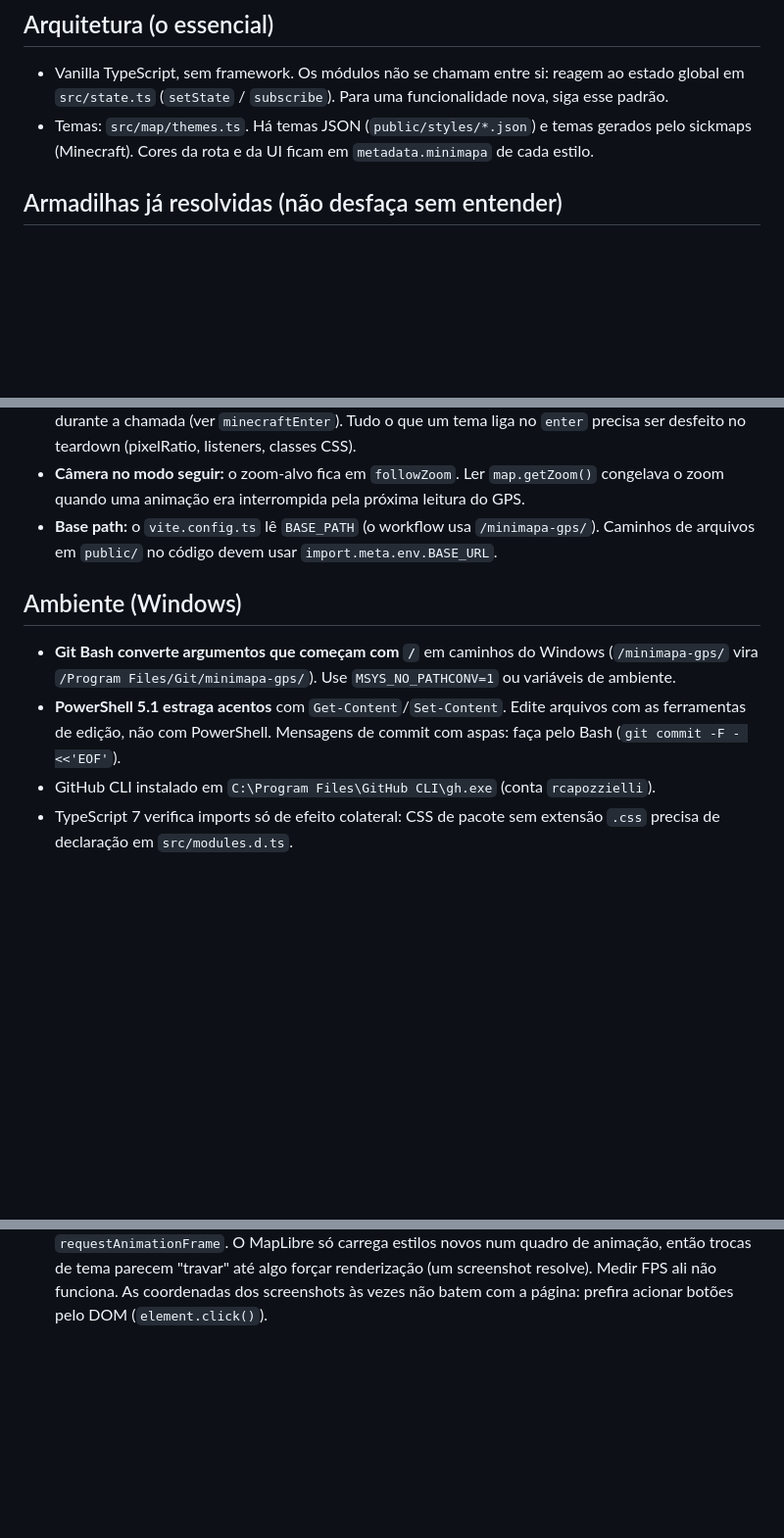
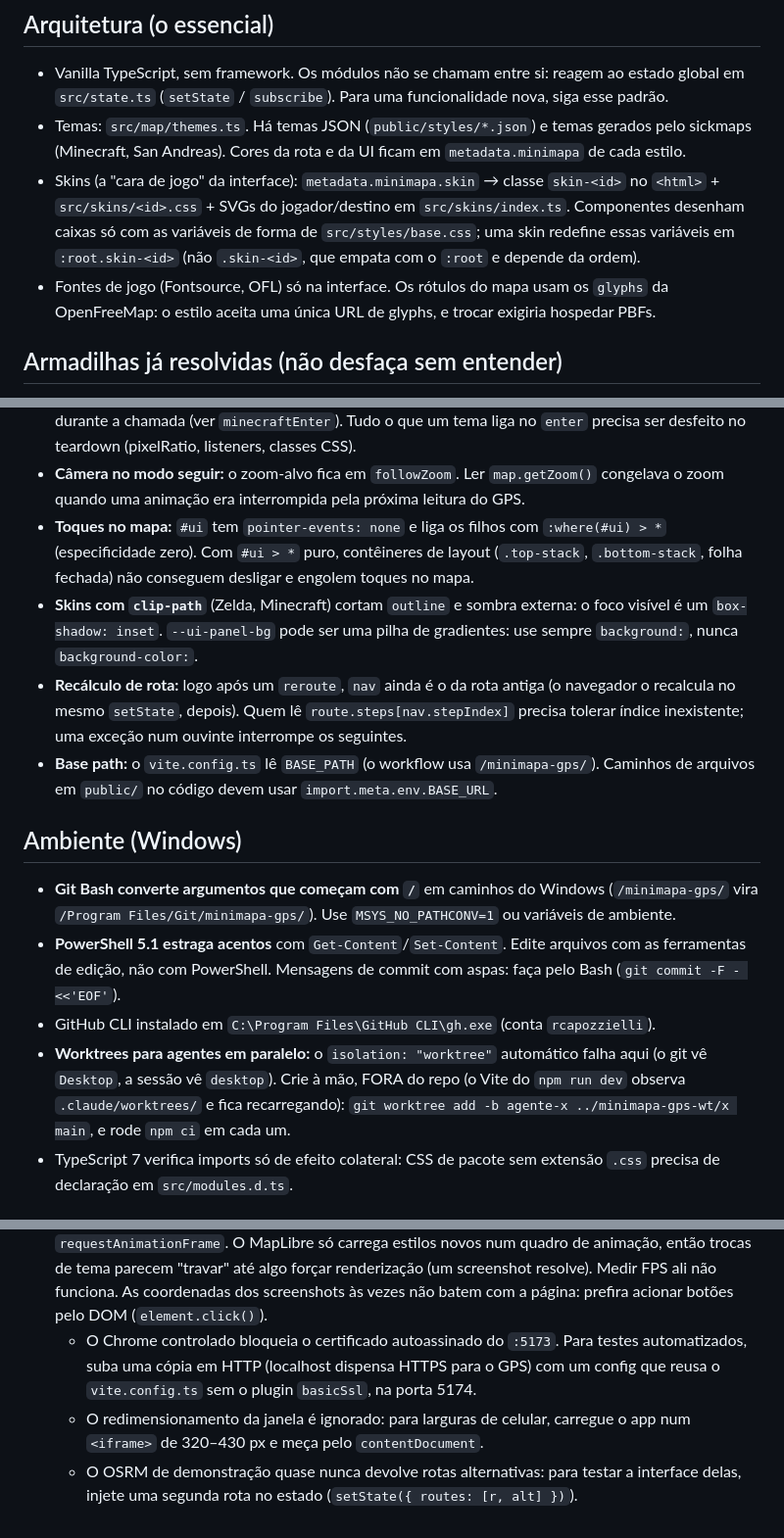
Before and after one commit to rcapozzielli/minimapa-gps, a Markdown page: CLAUDE.md, 3 parts joined by grey strips. Shown at 98% size. Rendered like a GitHub page; blank space fills up the shorter version.

Commit message:
CLAUDE.md: skins, armadilhas novas e dicas de teste
Contrato das skins, toques no mapa (:where), foco com clip-path, recálculo de rota,
worktrees manuais para agentes em paralelo e truques de teste no Claude in Chrome
(HTTP na 5174, iframe para larguras de celular, alternativas injetadas).

Co-Authored-By: Claude Opus 5.5 <noreply@anthropic.com>

```diff
--- a/CLAUDE.md
+++ b/CLAUDE.md
@@ -22,7 +22,14 @@ Contexto para o Claude Code. Visão geral, estrutura, como rodar e como criar te
 - Vanilla TypeScript, sem framework. Os módulos não se chamam entre si: reagem ao estado global
   em `src/state.ts` (`setState` / `subscribe`). Para uma funcionalidade nova, siga esse padrão.
 - Temas: `src/map/themes.ts`. Há temas JSON (`public/styles/*.json`) e temas gerados pelo
-  sickmaps (Minecraft). Cores da rota e da UI ficam em `metadata.minimapa` de cada estilo.
+  sickmaps (Minecraft, San Andreas). Cores da rota e da UI ficam em `metadata.minimapa` de cada
+  estilo.
+- Skins (a "cara de jogo" da interface): `metadata.minimapa.skin` → classe `skin-<id>` no
+  `<html>` + `src/skins/<id>.css` + SVGs do jogador/destino em `src/skins/index.ts`. Componentes
+  desenham caixas só com as variáveis de forma de `src/styles/base.css`; uma skin redefine essas
+  variáveis em `:root.skin-<id>` (não `.skin-<id>`, que empata com o `:root` e depende da ordem).
+- Fontes de jogo (Fontsource, OFL) só na interface. Os rótulos do mapa usam os `glyphs` da
+  OpenFreeMap: o estilo aceita uma única URL de glyphs, e trocar exigiria hospedar PBFs.
 
 ## Armadilhas já resolvidas (não desfaça sem entender)
 
@@ -39,6 +46,15 @@ Contexto para o Claude Code. Visão geral, estrutura, como rodar e como criar te
   precisa ser desfeito no teardown (pixelRatio, listeners, classes CSS).
 - **Câmera no modo seguir:** o zoom-alvo fica em `followZoom`. Ler `map.getZoom()` congelava o
   zoom quando uma animação era interrompida pela próxima leitura do GPS.
+- **Toques no mapa:** `#ui` tem `pointer-events: none` e liga os filhos com
+  `:where(#ui) > *` (especificidade zero). Com `#ui > *` puro, contêineres de layout
+  (`.top-stack`, `.bottom-stack`, folha fechada) não conseguem desligar e engolem toques no mapa.
+- **Skins com `clip-path`** (Zelda, Minecraft) cortam `outline` e sombra externa: o foco
+  visível é um `box-shadow: inset`. `--ui-panel-bg` pode ser uma pilha de gradientes: use
+  sempre `background:`, nunca `background-color:`.
+- **Recálculo de rota:** logo após um `reroute`, `nav` ainda é o da rota antiga (o navegador o
+  recalcula no mesmo `setState`, depois). Quem lê `route.steps[nav.stepIndex]` precisa tolerar
+  índice inexistente; uma exceção num ouvinte interrompe os seguintes.
 - **Base path:** o `vite.config.ts` lê `BASE_PATH` (o workflow usa `/minimapa-gps/`). Caminhos
   de arquivos em `public/` no código devem usar `import.meta.env.BASE_URL`.
 
@@ -51,6 +67,10 @@ Contexto para o Claude Code. Visão geral, estrutura, como rodar e como criar te
   ferramentas de edição, não com PowerShell. Mensagens de commit com aspas: faça pelo Bash
   (`git commit -F - <<'EOF'`).
 - GitHub CLI instalado em `C:\Program Files\GitHub CLI\gh.exe` (conta `rcapozzielli`).
+- **Worktrees para agentes em paralelo:** o `isolation: "worktree"` automático falha aqui
+  (o git vê `Desktop`, a sessão vê `desktop`). Crie à mão, FORA do repo (o Vite do `npm run dev`
+  observa `.claude/worktrees/` e fica recarregando):
+  `git worktree add -b agente-x ../minimapa-gps-wt/x main`, e rode `npm ci` em cada um.
 - TypeScript 7 verifica imports só de efeito colateral: CSS de pacote sem extensão `.css`
   precisa de declaração em `src/modules.d.ts`.
 
@@ -68,3 +88,10 @@ Contexto para o Claude Code. Visão geral, estrutura, como rodar e como criar te
   trocas de tema parecem "travar" até algo forçar renderização (um screenshot resolve).
   Medir FPS ali não funciona. As coordenadas dos screenshots às vezes não batem com a página:
   prefira acionar botões pelo DOM (`element.click()`).
+  - O Chrome controlado bloqueia o certificado autoassinado do `:5173`. Para testes
+    automatizados, suba uma cópia em HTTP (localhost dispensa HTTPS para o GPS) com um config
+    que reusa o `vite.config.ts` sem o plugin `basicSsl`, na porta 5174.
+  - O redimensionamento da janela é ignorado: para larguras de celular, carregue o app num
+    `<iframe>` de 320–430 px e meça pelo `contentDocument`.
+  - O OSRM de demonstração quase nunca devolve rotas alternativas: para testar a interface
+    delas, injete uma segunda rota no estado (`setState({ routes: [r, alt] })`).
```
